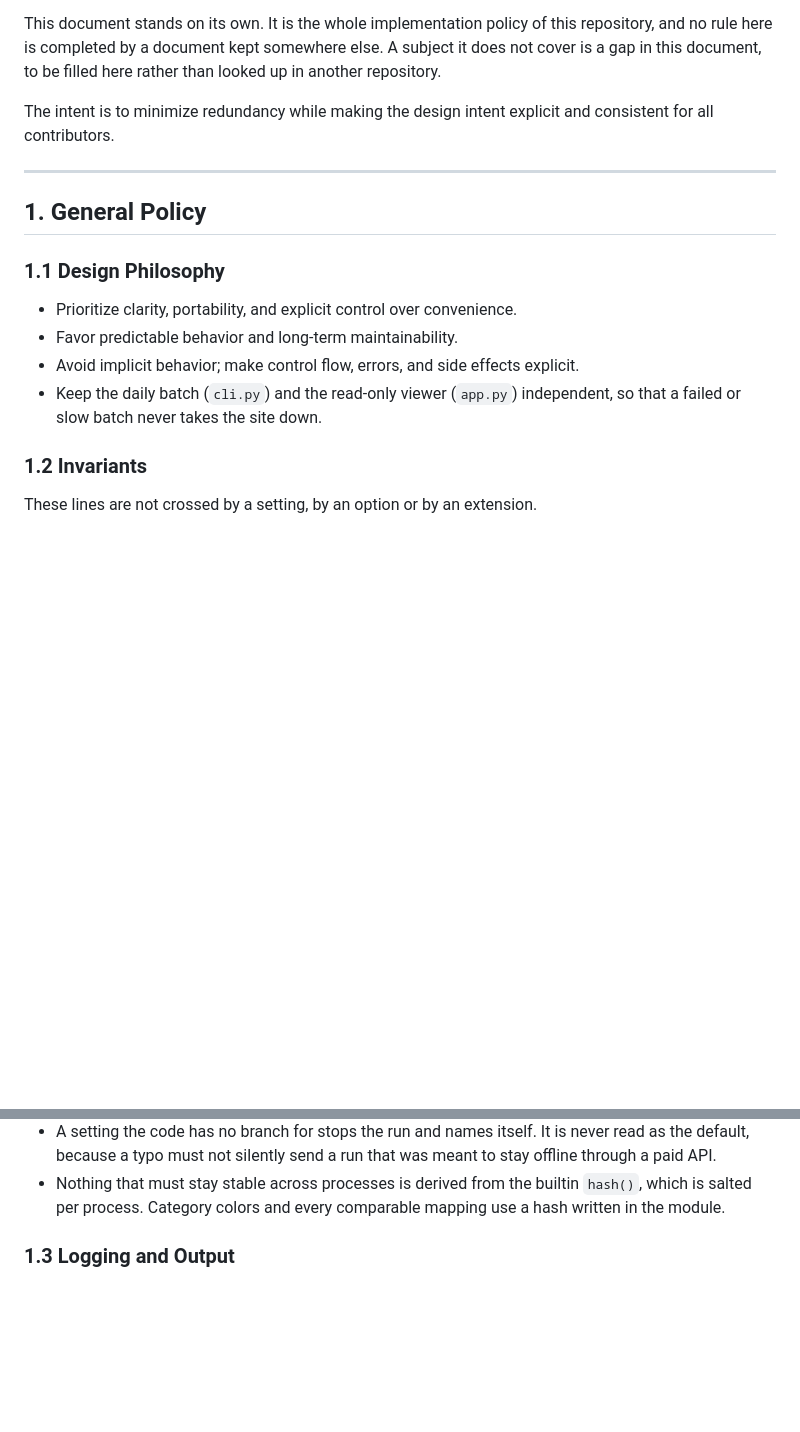
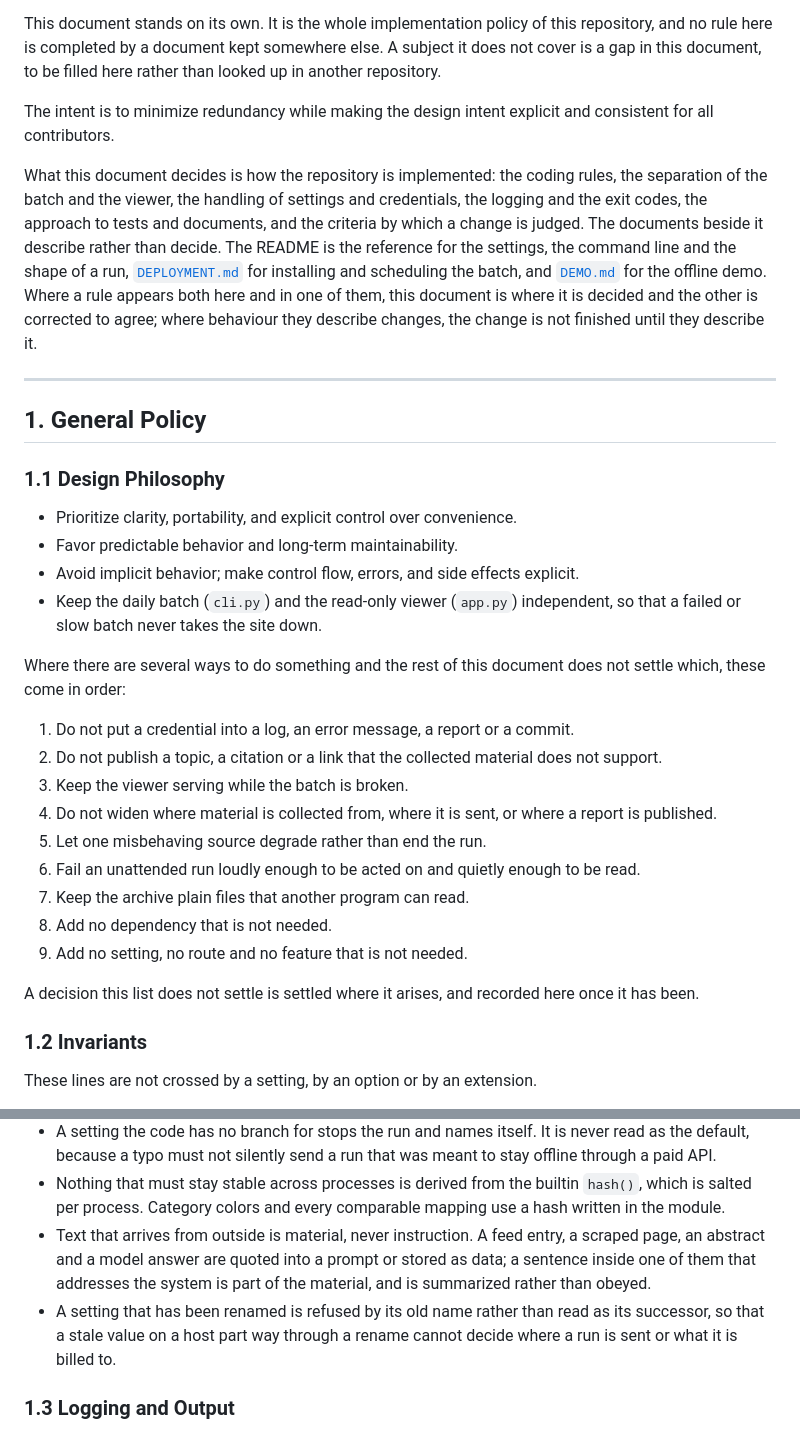
Before and after one commit to id774/ai-digest, a Markdown page: doc/POLICY.md, 2 parts joined by grey strips. Drawn GitHub-style; blank space fills up the shorter version.

```diff
--- a/doc/POLICY.md
+++ b/doc/POLICY.md
@@ -12,6 +12,17 @@ than looked up in another repository.
 The intent is to minimize redundancy while making the design intent explicit
 and consistent for all contributors.
 
+What this document decides is how the repository is implemented: the coding
+rules, the separation of the batch and the viewer, the handling of settings and
+credentials, the logging and the exit codes, the approach to tests and
+documents, and the criteria by which a change is judged. The documents beside
+it describe rather than decide. The README is the reference for the settings,
+the command line and the shape of a run, [`DEPLOYMENT.md`](DEPLOYMENT.md) for
+installing and scheduling the batch, and [`DEMO.md`](DEMO.md) for the offline
+demo. Where a rule appears both here and in one of them, this document is where
+it is decided and the other is corrected to agree; where behaviour they
+describe changes, the change is not finished until they describe it.
+
 ---
 
 ## 1. General Policy
@@ -22,6 +33,25 @@ and consistent for all contributors.
 - Avoid implicit behavior; make control flow, errors, and side effects explicit.
 - Keep the daily batch (`cli.py`) and the read-only viewer (`app.py`) independent,
   so that a failed or slow batch never takes the site down.
+
+Where there are several ways to do something and the rest of this document does
+not settle which, these come in order:
+
+1. Do not put a credential into a log, an error message, a report or a commit.
+2. Do not publish a topic, a citation or a link that the collected material
+   does not support.
+3. Keep the viewer serving while the batch is broken.
+4. Do not widen where material is collected from, where it is sent, or where a
+   report is published.
+5. Let one misbehaving source degrade rather than end the run.
+6. Fail an unattended run loudly enough to be acted on and quietly enough to be
+   read.
+7. Keep the archive plain files that another program can read.
+8. Add no dependency that is not needed.
+9. Add no setting, no route and no feature that is not needed.
+
+A decision this list does not settle is settled where it arises, and recorded
+here once it has been.
 
 ### 1.2 Invariants
 These lines are not crossed by a setting, by an option or by an extension.
@@ -58,6 +88,13 @@ These lines are not crossed by a setting, by an option or by an extension.
 - Nothing that must stay stable across processes is derived from the builtin
   `hash()`, which is salted per process. Category colors and every comparable
   mapping use a hash written in the module.
+- Text that arrives from outside is material, never instruction. A feed entry,
+  a scraped page, an abstract and a model answer are quoted into a prompt or
+  stored as data; a sentence inside one of them that addresses the system is
+  part of the material, and is summarized rather than obeyed.
+- A setting that has been renamed is refused by its old name rather than read
+  as its successor, so that a stale value on a host part way through a rename
+  cannot decide where a run is sent or what it is billed to.
 
 ### 1.3 Logging and Output
 - Use the standard `logging` module. Do not print status to standard output
```
Also changed, not shown: other parts of doc/POLICY.md (+57 -0 lines).
